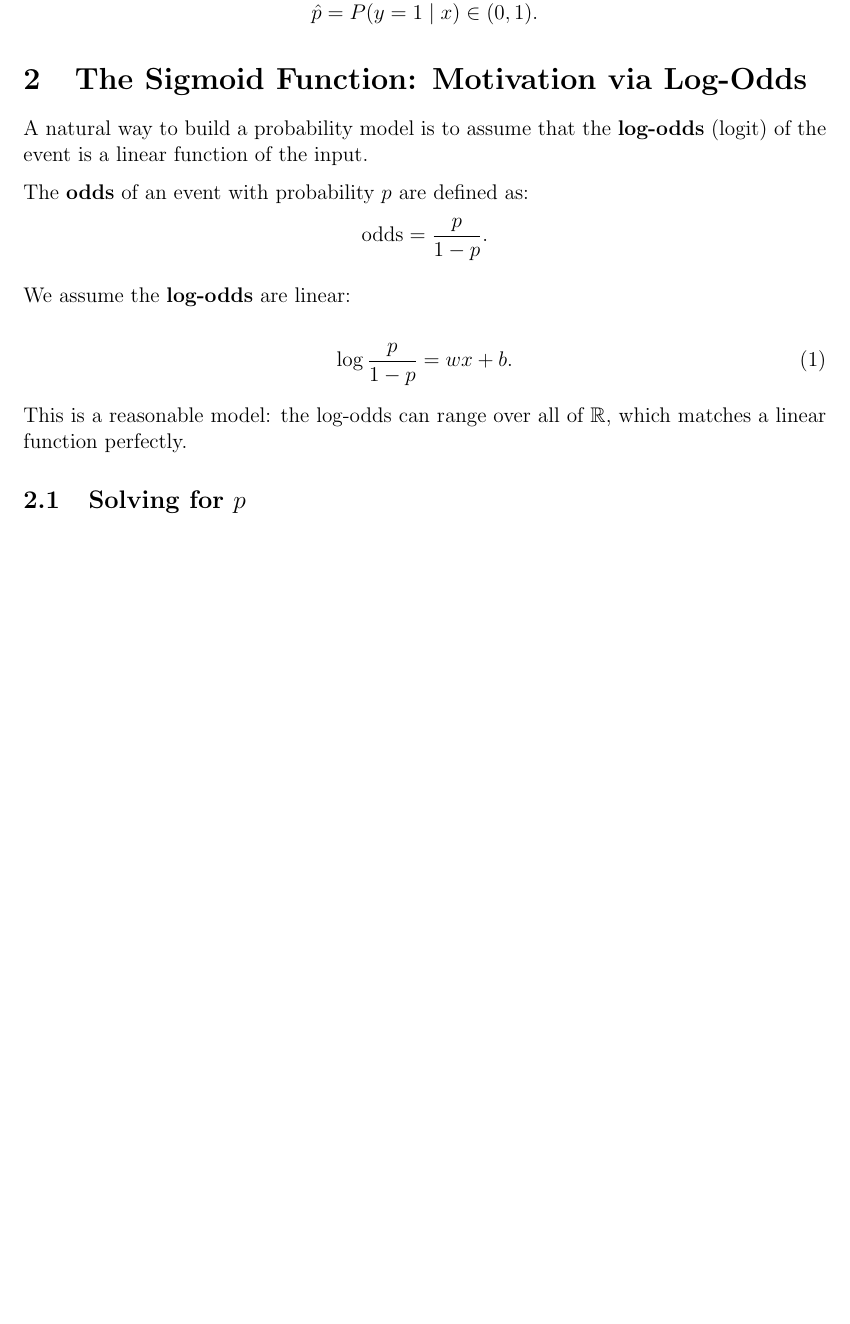
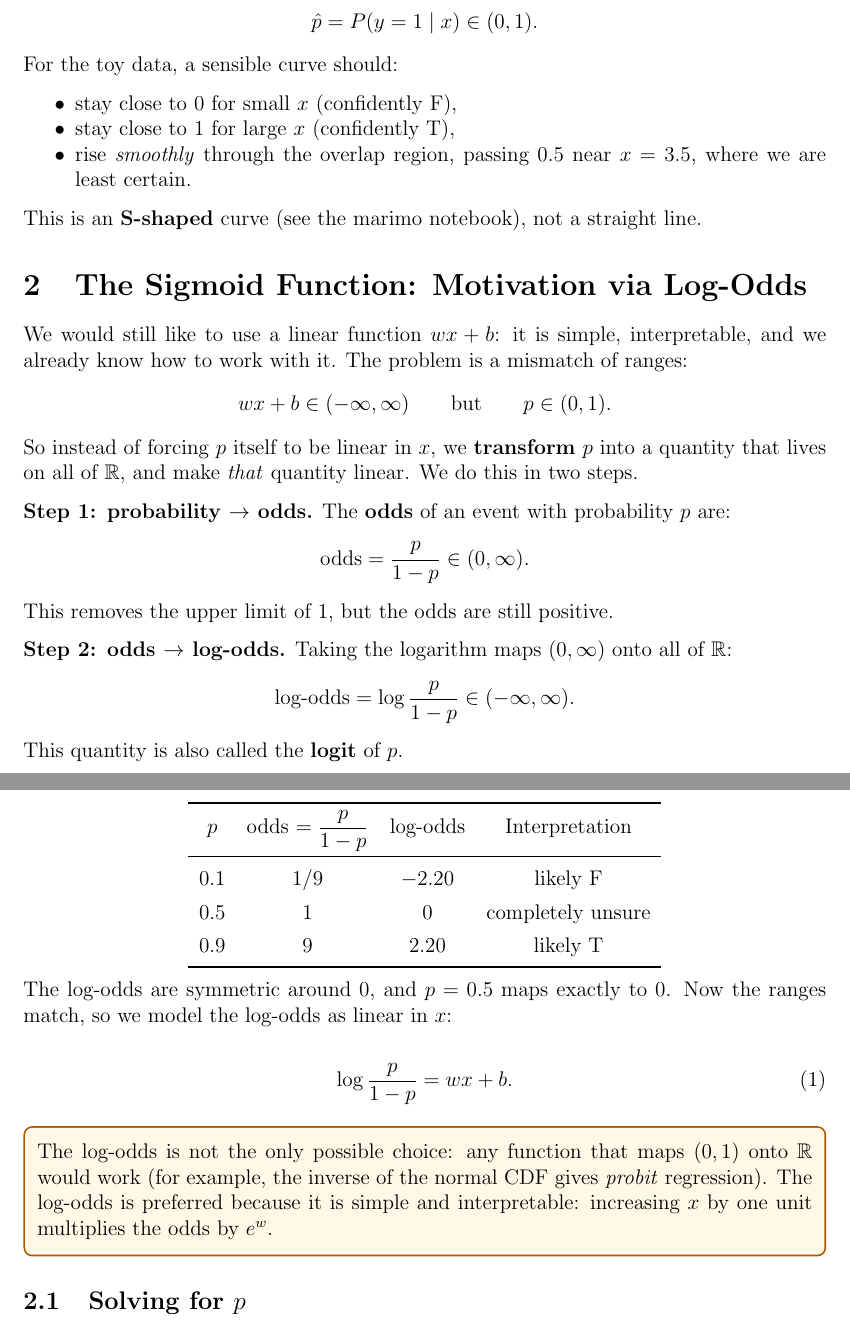
Before and after one commit to ie-ai-class/lectures-im-69, a LaTeX document (src/T02_ml_basics/S2/_classification.tex): part of page 1 of 4 before the commit and two parts of pages 2 and 3 of 6 after it, the two joined at a grey line, cut so that both start at the same text, the shorter picture padded with empty space. Compiled offline with pdfLaTeX.

Commit message:
Add toy example and sigmoid function explanation to classification document

```diff
--- a/src/T02_ml_basics/S2/_classification.tex
+++ b/src/T02_ml_basics/S2/_classification.tex
@@ -87,6 +87,8 @@
 \newcommand{\by}{\mathbf{y}}
 \newcommand{\bw}{\mathbf{w}}
 \newcommand{\yhat}{\hat{y}}
+\newcommand{\xbar}{\bar{x}}
+\newcommand{\ybar}{\bar{y}}
 \newcommand{\sigmoid}{\sigma}
 
 % ── Document ──────────────────────────────────────────────────────────────────
@@ -132,27 +211,74 @@ What we really want is a model that outputs a \emph{probability}:
 \[
   \hat{p} = P(y = 1 \mid x) \in (0, 1).
 \]
+For the toy data, a sensible curve should:
+\begin{itemize}[nosep]
+  \item stay close to $0$ for small $x$ (confidently F),
+  \item stay close to $1$ for large $x$ (confidently T),
+  \item rise \emph{smoothly} through the overlap region, passing $0.5$ near
+        $x = 3.5$, where we are least certain.
+\end{itemize}
+This is an \textbf{S-shaped} curve (see the marimo notebook), not a
+straight line.
 
 % ══════════════════════════════════════════════════════════════════════════════
 \section{The Sigmoid Function: Motivation via Log-Odds}
 
-A natural way to build a probability model is to assume that the
-\textbf{log-odds} (logit) of the event is a linear function of the input.
+We would still like to use a linear function $wx + b$: it is simple,
+interpretable, and we already know how to work with it.
+The problem is a mismatch of ranges:
+\[
+  wx + b \in (-\infty, \infty)
+  \qquad \text{but} \qquad
+  p \in (0, 1).
+\]
+So instead of forcing $p$ itself to be linear in $x$, we \textbf{transform}
+$p$ into a quantity that lives on all of $\mathbb{R}$, and make
+\emph{that} quantity linear.
+We do this in two steps.
 
-The \textbf{odds} of an event with probability $p$ are defined as:
+\textbf{Step 1: probability $\to$ odds.}
+The \textbf{odds} of an event with probability $p$ are:
 \[
-  \text{odds} = \frac{p}{1 - p}.
+  \text{odds} = \frac{p}{1 - p} \in (0, \infty).
 \]
+This removes the upper limit of $1$, but the odds are still positive.
 
-We assume the \textbf{log-odds} are linear:
+\textbf{Step 2: odds $\to$ log-odds.}
+Taking the logarithm maps $(0, \infty)$ onto all of $\mathbb{R}$:
+\[
+  \text{log-odds} = \log \frac{p}{1 - p} \in (-\infty, \infty).
+\]
+This quantity is also called the \textbf{logit} of $p$.
+
+\begin{center}
+  \renewcommand{\arraystretch}{1.3}
+  \begin{tabular}{cccc}
+    \toprule
+    $p$   & odds $= \dfrac{p}{1-p}$  & log-odds              & Interpretation      \\
+    \midrule
+    $0.1$ & $1/9$                    & $\sol[1.5cm]{-2.20}$  & likely F            \\
+    $0.5$ & $\sol[1.5cm]{1}$         & $\sol[1.5cm]{0}$      & completely unsure   \\
+    $0.9$ & $9$                      & $\sol[1.5cm]{2.20}$   & likely T            \\
+    \bottomrule
+  \end{tabular}
+\end{center}
+
+The log-odds are symmetric around $0$, and $p = 0.5$ maps exactly to $0$.
+Now the ranges match, so we model the log-odds as linear in $x$:
 
 \begin{equation}
   \log \frac{p}{1-p} = wx + b.
   \label{eq:logodds}
 \end{equation}
 
-This is a reasonable model: the log-odds can range over all of $\mathbb{R}$,
-which matches a linear function perfectly.
+\begin{notebox}
+  The log-odds is not the only possible choice: any function that maps
+  $(0, 1)$ onto $\mathbb{R}$ would work (for example, the inverse of the
+  normal CDF gives \emph{probit} regression).
+  The log-odds is preferred because it is simple and
+  interpretable: increasing $x$ by one unit multiplies the odds by $e^{w}$.
+\end{notebox}
 
 \subsection{Solving for \texorpdfstring{$p$}{p}}
 
```
Also changed, not shown: src/T02_ml_basics/S1/_linear_regression.pdf, src/T02_ml_basics/S2/_classification.pdf, src/T02_ml_basics/S2/_classification.tex (85 more changed lines).
